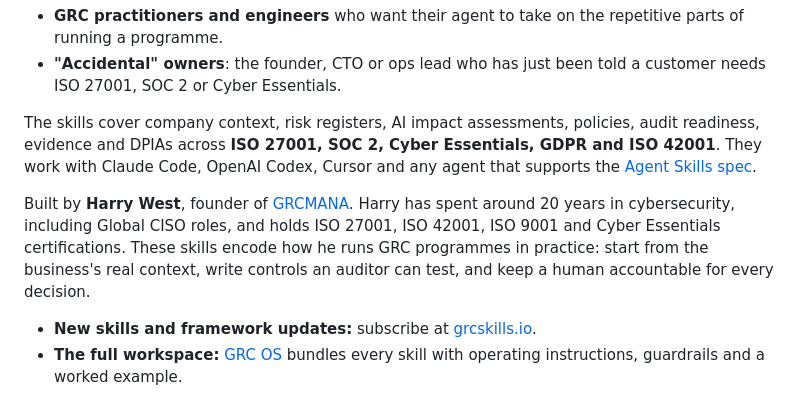
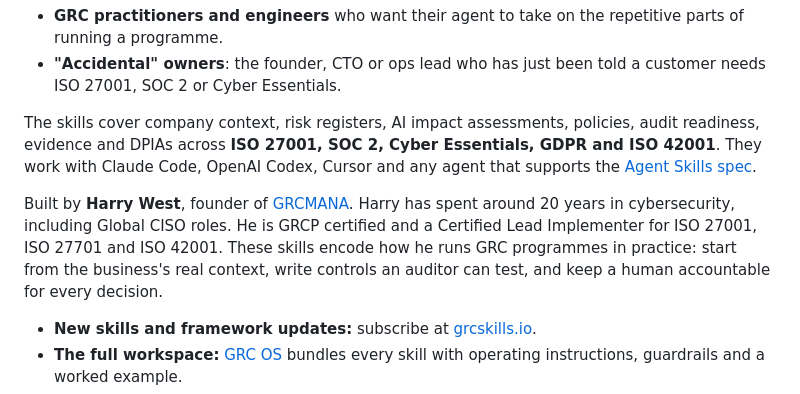
Before and after one commit to grcmana/grcskills, a Markdown page: README.md, the part around the change. Rendered like a GitHub page.

Commit message:
docs: precise author credentials
Co-Authored-By: Claude Opus 5.5 <noreply@anthropic.com>
Claude-Session: https://claude.ai/code/session_01SEJP7wqoyVHvPBumfBKCRK

```diff
--- a/README.md
+++ b/README.md
@@ -15,7 +15,7 @@ A collection of AI agent skills for governance, risk and compliance work. It's b
 
 The skills cover company context, risk registers, AI impact assessments, policies, audit readiness, evidence and DPIAs across **ISO 27001, SOC 2, Cyber Essentials, GDPR and ISO 42001**. They work with Claude Code, OpenAI Codex, Cursor and any agent that supports the [Agent Skills spec](https://agentskills.io).
 
-Built by **Harry West**, founder of [GRCMANA](https://grcmana.com). Harry has spent around 20 years in cybersecurity, including Global CISO roles, and holds ISO 27001, ISO 42001, ISO 9001 and Cyber Essentials certifications. These skills encode how he runs GRC programmes in practice: start from the business's real context, write controls an auditor can test, and keep a human accountable for every decision.
+Built by **Harry West**, founder of [GRCMANA](https://grcmana.com). Harry has spent around 20 years in cybersecurity, including Global CISO roles. He is GRCP certified and a Certified Lead Implementer for ISO 27001, ISO 27701 and ISO 42001. These skills encode how he runs GRC programmes in practice: start from the business's real context, write controls an auditor can test, and keep a human accountable for every decision.
 
 - **New skills and framework updates:** subscribe at [grcskills.io](https://grcskills.io).
 - **The full workspace:** [GRC OS](https://github.com/grcmana/grc-os) bundles every skill with operating instructions, guardrails and a worked example.
```
